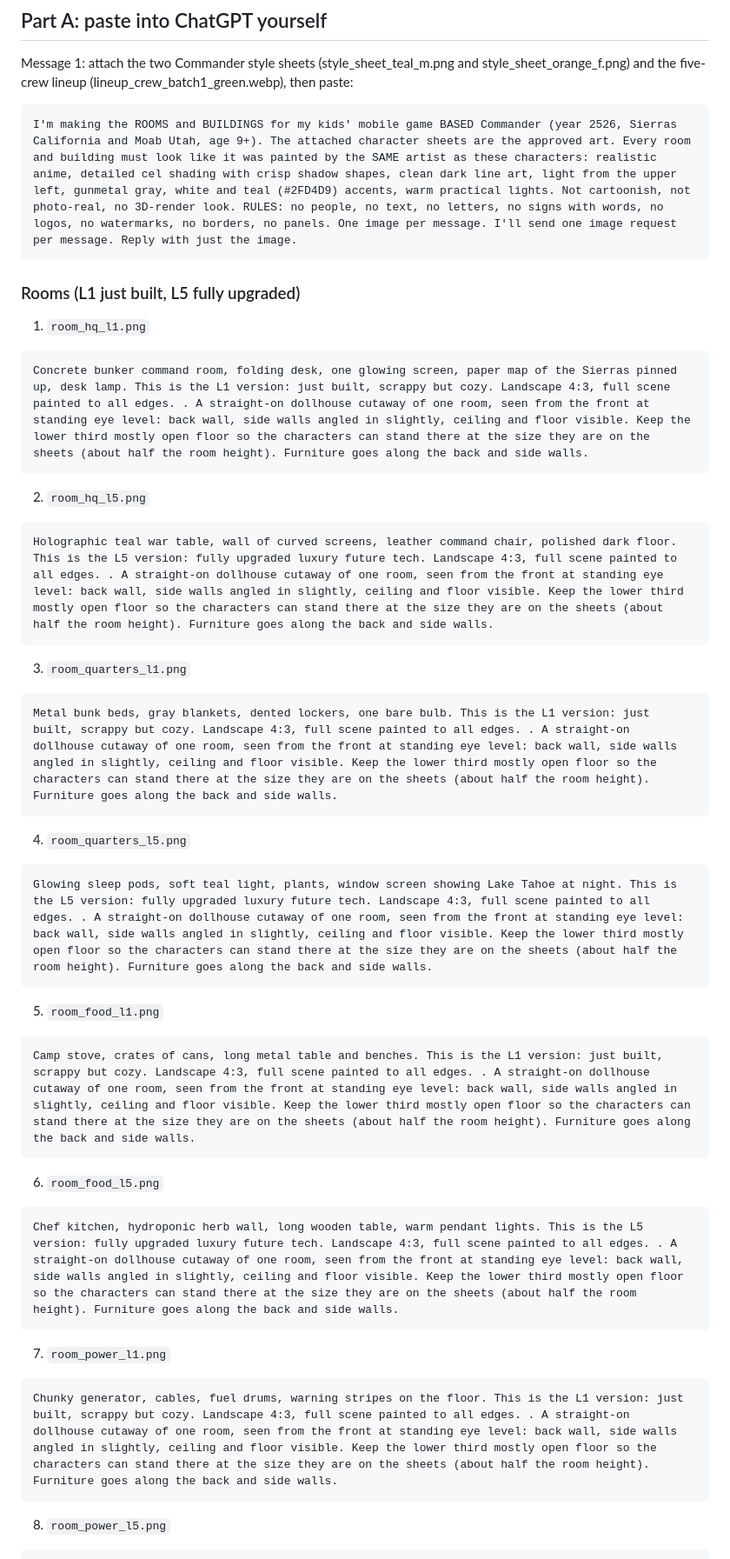
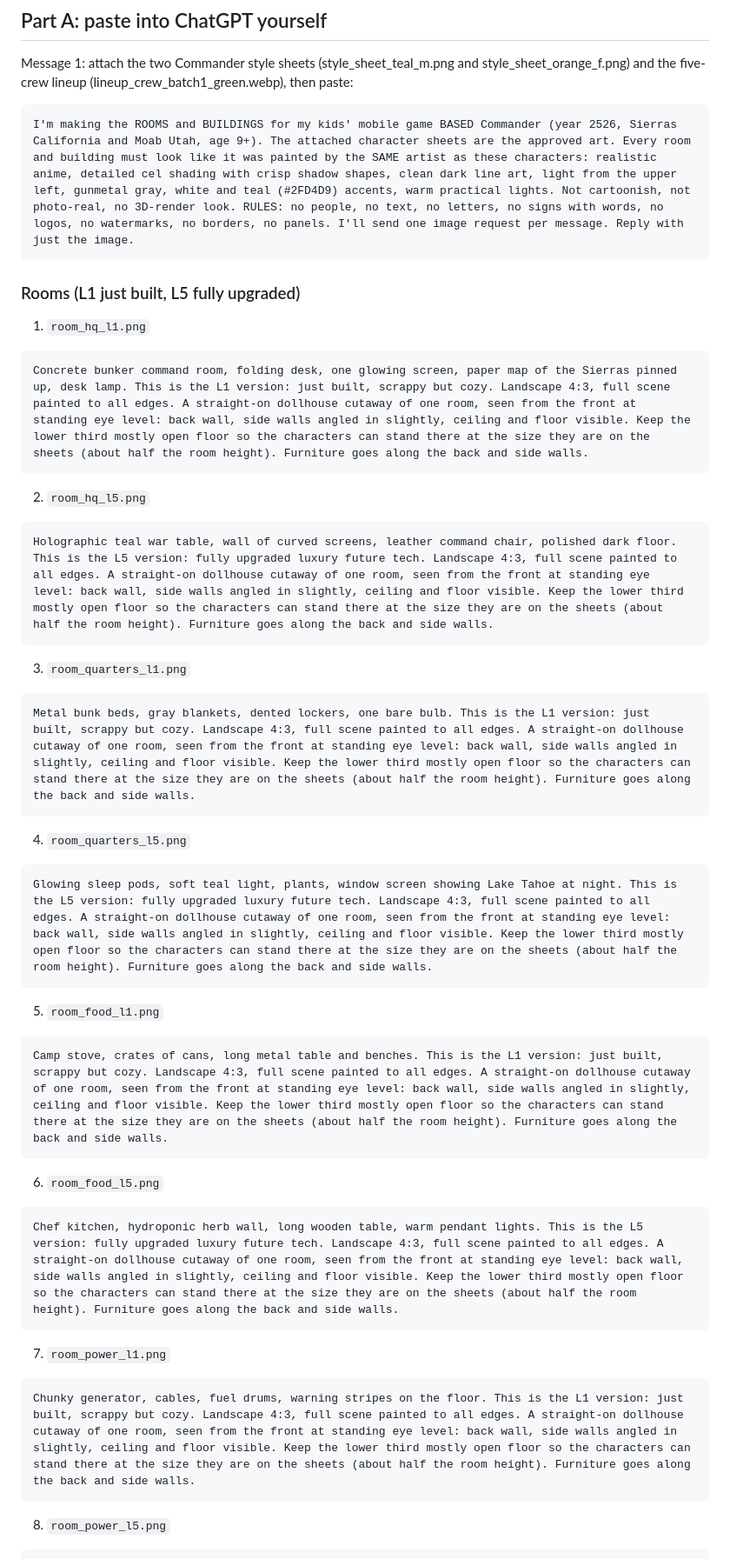
Before and after one commit to deepdetail/Ultimate-Base, a Markdown page: art/ROOM_LEVEL_RUN_CHROME.md, the part around one of its changes. Shown at 87% size. Drawn GitHub-style.

Commit message:
Tidy room run prompt punctuation
Co-Authored-By: Claude Opus 5.5 <noreply@anthropic.com>
Claude-Session: https://claude.ai/code/session_0149coFg3Y6mbTuk8XRXvboK

````diff
--- a/art/ROOM_LEVEL_RUN_CHROME.md
+++ b/art/ROOM_LEVEL_RUN_CHROME.md
@@ -6,44 +6,44 @@ Split from the main build session's `art/ROOM_LEVEL_RUN.md` (same file names). T
 
 Message 1: attach the two Commander style sheets (style_sheet_teal_m.png and style_sheet_orange_f.png) and the five-crew lineup (lineup_crew_batch1_green.webp), then paste:
 ```
-I'm making the ROOMS and BUILDINGS for my kids' mobile game BASED Commander (year 2526, Sierras California and Moab Utah, age 9+). The attached character sheets are the approved art. Every room and building must look like it was painted by the SAME artist as these characters: realistic anime, detailed cel shading with crisp shadow shapes, clean dark line art, light from the upper left, gunmetal gray, white and teal (#2FD4D9) accents, warm practical lights. Not cartoonish, not photo-real, no 3D-render look. RULES: no people, no text, no letters, no signs with words, no logos, no watermarks, no borders, no panels. One image per message. I'll send one image request per message. Reply with just the image.
+I'm making the ROOMS and BUILDINGS for my kids' mobile game BASED Commander (year 2526, Sierras California and Moab Utah, age 9+). The attached character sheets are the approved art. Every room and building must look like it was painted by the SAME artist as these characters: realistic anime, detailed cel shading with crisp shadow shapes, clean dark line art, light from the upper left, gunmetal gray, white and teal (#2FD4D9) accents, warm practical lights. Not cartoonish, not photo-real, no 3D-render look. RULES: no people, no text, no letters, no signs with words, no logos, no watermarks, no borders, no panels. I'll send one image request per message. Reply with just the image.
 ```
 
 ### Rooms (L1 just built, L5 fully upgraded)
 
 1. `room_hq_l1.png`
 ```
-Concrete bunker command room, folding desk, one glowing screen, paper map of the Sierras pinned up, desk lamp. This is the L1 version: just built, scrappy but cozy. Landscape 4:3, full scene painted to all edges. . A straight-on dollhouse cutaway of one room, seen from the front at standing eye level: back wall, side walls angled in slightly, ceiling and floor visible. Keep the lower third mostly open floor so the characters can stand there at the size they are on the sheets (about half the room height). Furniture goes along the back and side walls.
+Concrete bunker command room, folding desk, one glowing screen, paper map of the Sierras pinned up, desk lamp. This is the L1 version: just built, scrappy but cozy. Landscape 4:3, full scene painted to all edges. A straight-on dollhouse cutaway of one room, seen from the front at standing eye level: back wall, side walls angled in slightly, ceiling and floor visible. Keep the lower third mostly open floor so the characters can stand there at the size they are on the sheets (about half the room height). Furniture goes along the back and side walls.
 ```
 
 2. `room_hq_l5.png`
 ```
-Holographic teal war table, wall of curved screens, leather command chair, polished dark floor. This is the L5 version: fully upgraded luxury future tech. Landscape 4:3, full scene painted to all edges. . A straight-on dollhouse cutaway of one room, seen from the front at standing eye level: back wall, side walls angled in slightly, ceiling and floor visible. Keep the lower third mostly open floor so the characters can stand there at the size they are on the sheets (about half the room height). Furniture goes along the back and side walls.
+Holographic teal war table, wall of curved screens, leather command chair, polished dark floor. This is the L5 version: fully upgraded luxury future tech. Landscape 4:3, full scene painted to all edges. A straight-on dollhouse cutaway of one room, seen from the front at standing eye level: back wall, side walls angled in slightly, ceiling and floor visible. Keep the lower third mostly open floor so the characters can stand there at the size they are on the sheets (about half the room height). Furniture goes along the back and side walls.
 ```
 
 3. `room_quarters_l1.png`
 ```
-Metal bunk beds, gray blankets, dented lockers, one bare bulb. This is the L1 version: just built, scrappy but cozy. Landscape 4:3, full scene painted to all edges. . A straight-on dollhouse cutaway of one room, seen from the front at standing eye level: back wall, side walls angled in slightly, ceiling and floor visible. Keep the lower third mostly open floor so the characters can stand there at the size they are on the sheets (about half the room height). Furniture goes along the back and side walls.
+Metal bunk beds, gray blankets, dented lockers, one bare bulb. This is the L1 version: just built, scrappy but cozy. Landscape 4:3, full scene painted to all edges. A straight-on dollhouse cutaway of one room, seen from the front at standing eye level: back wall, side walls angled in slightly, ceiling and floor visible. Keep the lower third mostly open floor so the characters can stand there at the size they are on the sheets (about half the room height). Furniture goes along the back and side walls.
 ```
 
 4. `room_quarters_l5.png`
 ```
-Glowing sleep pods, soft teal light, plants, window screen showing Lake Tahoe at night. This is the L5 version: fully upgraded luxury future tech. Landscape 4:3, full scene painted to all edges. . A straight-on dollhouse cutaway of one room, seen from the front at standing eye level: back wall, side walls angled in slightly, ceiling and floor visible. Keep the lower third mostly open floor so the characters can stand there at the size they are on the sheets (about half the room height). Furniture goes along the back and side walls.
+Glowing sleep pods, soft teal light, plants, window screen showing Lake Tahoe at night. This is the L5 version: fully upgraded luxury future tech. Landscape 4:3, full scene painted to all edges. A straight-on dollhouse cutaway of one room, seen from the front at standing eye level: back wall, side walls angled in slightly, ceiling and floor visible. Keep the lower third mostly open floor so the characters can stand there at the size they are on the sheets (about half the room height). Furniture goes along the back and side walls.
 ```
 
 5. `room_food_l1.png`
 ```
-Camp stove, crates of cans, long metal table and benches. This is the L1 version: just built, scrappy but cozy. Landscape 4:3, full scene painted to all edges. . A straight-on dollhouse cutaway of one room, seen from the front at standing eye level: back wall, side walls angled in slightly, ceiling and floor visible. Keep the lower third mostly open floor so the characters can stand there at the size they are on the sheets (about half the room height). Furniture goes along the back and side walls.
+Camp stove, crates of cans, long metal table and benches. This is the L1 version: just built, scrappy but cozy. Landscape 4:3, full scene painted to all edges. A straight-on dollhouse cutaway of one room, seen from the front at standing eye level: back wall, side walls angled in slightly, ceiling and floor visible. Keep the lower third mostly open floor so the characters can stand there at the size they are on the sheets (about half the room height). Furniture goes along the back and side walls.
 ```
 
 6. `room_food_l5.png`
 ```
-Chef kitchen, hydroponic herb wall, long wooden table, warm pendant lights. This is the L5 version: fully upgraded luxury future tech. Landscape 4:3, full scene painted to all edges. . A straight-on dollhouse cutaway of one room, seen from the front at standing eye level: back wall, side walls angled in slightly, ceiling and floor visible. Keep the lower third mostly open floor so the characters can stand there at the size they are on the sheets (about half the room height). Furniture goes along the back and side walls.
+Chef kitchen, hydroponic herb wall, long wooden table, warm pendant lights. This is the L5 version: fully upgraded luxury future tech. Landscape 4:3, full scene painted to all edges. A straight-on dollhouse cutaway of one room, seen from the front at standing eye level: back wall, side walls angled in slightly, ceiling and floor visible. Keep the lower third mostly open floor so the characters can stand there at the size they are on the sheets (about half the room height). Furniture goes along the back and side walls.
 ```
 
 7. `room_power_l1.png`
 ```
-Chunky generator, cables, fuel drums, warning stripes on the floor. This is the L1 version: just built, scrappy but cozy. Landscape 4:3, full scene painted to all edges. . A straight-on dollhouse cutaway of one room, seen from the front at standing eye level: back wall, side walls angled in slightly, ceiling and floor visible. Keep the lower third mostly open floor so the characters can stand there at the size they are on the sheets (about half the room height). Furniture goes along the back and side walls.
+Chunky generator, cables, fuel drums, warning stripes on the floor. This is the L1 version: just built, scrappy but cozy. Landscape 4:3, full scene painted to all edges. A straight-on dollhouse cutaway of one room, seen from the front at standing eye level: back wall, side walls angled in slightly, ceiling and floor visible. Keep the lower third mostly open floor so the characters can stand there at the size they are on the sheets (about half the room height). Furniture goes along the back and side walls.
 ```
 
 8. `room_power_l5.png`
````
Also changed, not shown: other parts of art/ROOM_LEVEL_RUN_CHROME.md (+38 -38 lines).
